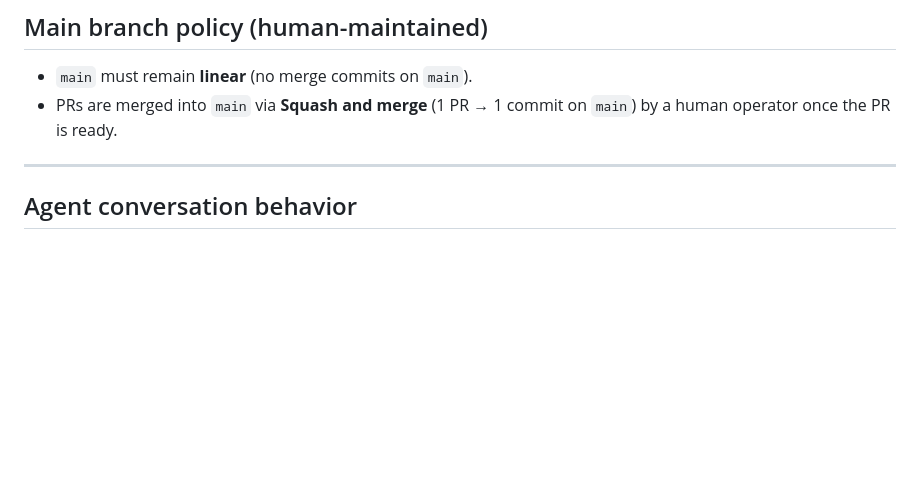
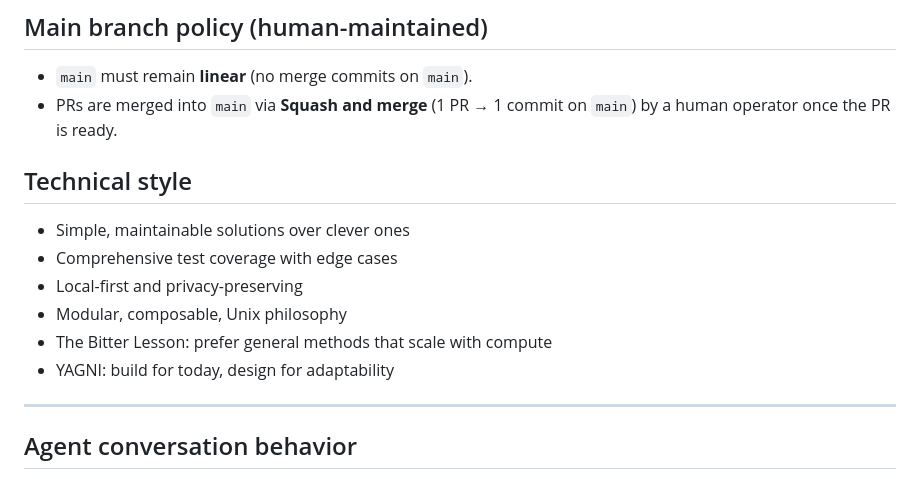
Before and after one commit to lrq3000/infinitabs, a Markdown page: AGENTS.md, the part around the change. Rendered like a GitHub page; blank space fills up the shorter version.

Commit message:
add technical style in AGENTS.md
From https://github.com/TimeToBuildBob

Signed-off-by: Stephen L. <LRQ3000@gmail.com>

```diff
--- a/AGENTS.md
+++ b/AGENTS.md
@@ -29,6 +29,14 @@ This file provides instructions for automated coding agents working in this repo
 ## Main branch policy (human-maintained)
 - `main` must remain **linear** (no merge commits on `main`).
 - PRs are merged into `main` via **Squash and merge** (1 PR → 1 commit on `main`) by a human operator once the PR is ready.
+
+## Technical style
+*   Simple, maintainable solutions over clever ones
+*   Comprehensive test coverage with edge cases
+*   Local-first and privacy-preserving
+*   Modular, composable, Unix philosophy
+*   The Bitter Lesson: prefer general methods that scale with compute
+*   YAGNI: build for today, design for adaptability
 
 ---
 
```
